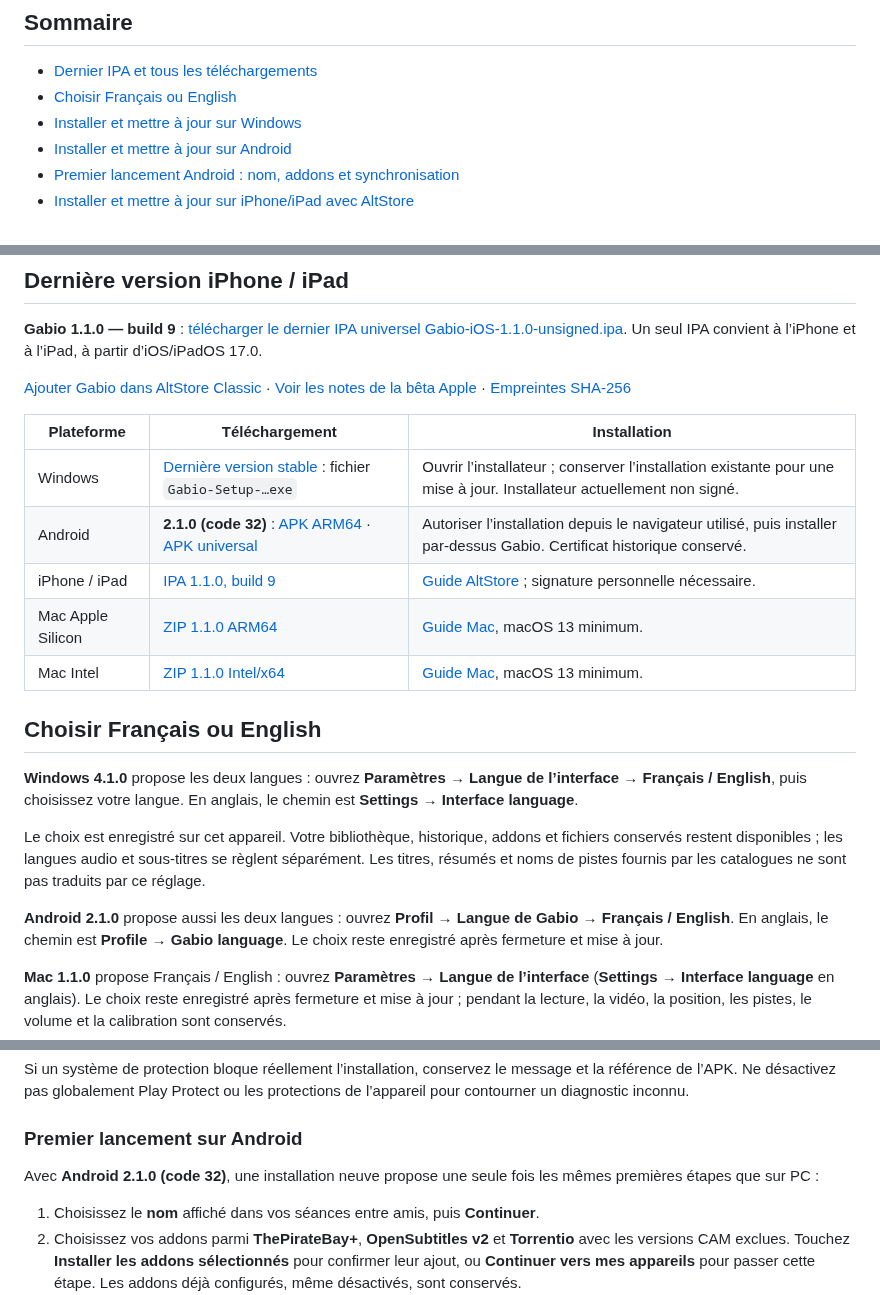
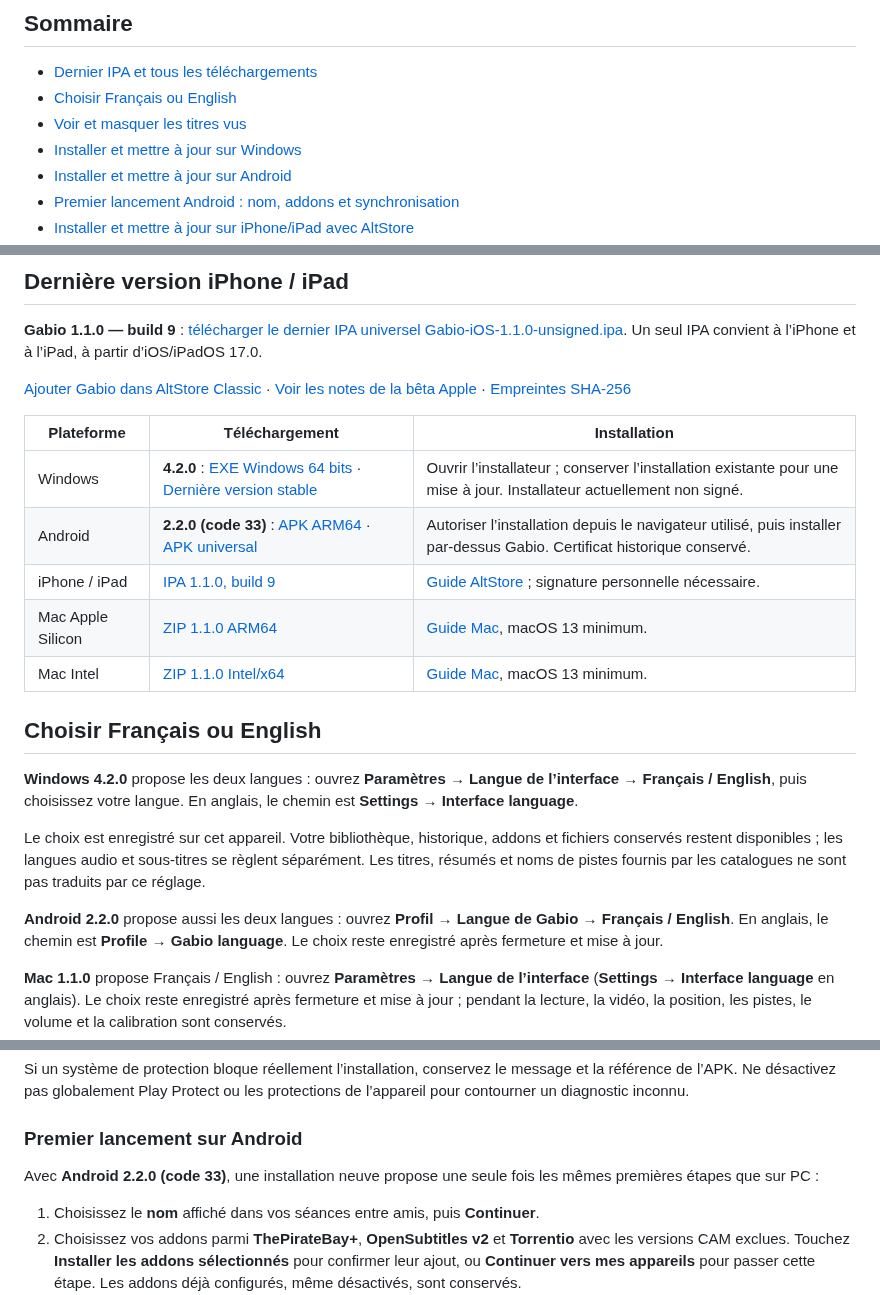
Before and after one commit to GabGaabS/gabio-release, a Markdown page: README.md, 3 parts joined by grey strips. GitHub-like rendering.

```diff
--- a/README.md
+++ b/README.md
@@ -9,6 +9,7 @@ Apple et Android sont des préversions. Les sources de l’application restent p
 
 - [Dernier IPA et tous les téléchargements](#dernière-version-iphone--ipad)
 - [Choisir Français ou English](#choisir-français-ou-english)
+- [Voir et masquer les titres vus](#voir-et-masquer-les-titres-vus)
 - [Installer et mettre à jour sur Windows](#installer-sur-windows)
 - [Installer et mettre à jour sur Android](#installer-sur-android)
 - [Premier lancement Android : nom, addons et synchronisation](#premier-lancement-sur-android)
@@ -29,15 +30,15 @@ Un seul IPA convient à l’iPhone et à l’iPad, à partir d’iOS/iPadOS 17.0
 
 | Plateforme | Téléchargement | Installation |
 | --- | --- | --- |
-| Windows | [Dernière version stable](https://github.com/GabGaabS/gabio-release/releases/latest) : fichier `Gabio-Setup-…exe` | Ouvrir l’installateur ; conserver l’installation existante pour une mise à jour. Installateur actuellement non signé. |
-| Android | **2.1.0 (code 32)** : [APK ARM64](https://github.com/GabGaabS/gabio-release/releases/download/android-v2.1.0/Gabio-Android-2.1.0-arm64-v8a.apk) · [APK universal](https://github.com/GabGaabS/gabio-release/releases/download/android-v2.1.0/Gabio-Android-2.1.0-universal.apk) | Autoriser l’installation depuis le navigateur utilisé, puis installer par-dessus Gabio. Certificat historique conservé. |
+| Windows | **4.2.0** : [EXE Windows 64 bits](https://github.com/GabGaabS/gabio-release/releases/download/v4.2.0/Gabio-Setup-4.2.0.exe) · [Dernière version stable](https://github.com/GabGaabS/gabio-release/releases/latest) | Ouvrir l’installateur ; conserver l’installation existante pour une mise à jour. Installateur actuellement non signé. |
+| Android | **2.2.0 (code 33)** : [APK ARM64](https://github.com/GabGaabS/gabio-release/releases/download/android-v2.2.0/Gabio-Android-2.2.0-arm64-v8a.apk) · [APK universal](https://github.com/GabGaabS/gabio-release/releases/download/android-v2.2.0/Gabio-Android-2.2.0-universal.apk) | Autoriser l’installation depuis le navigateur utilisé, puis installer par-dessus Gabio. Certificat historique conservé. |
 | iPhone / iPad | [IPA 1.1.0, build 9](https://github.com/GabGaabS/gabio-release/releases/download/apple-v1.1.0/Gabio-iOS-1.1.0-unsigned.ipa) | [Guide AltStore](#installer-sur-iphone-ou-ipad) ; signature personnelle nécessaire. |
 | Mac Apple Silicon | [ZIP 1.1.0 ARM64](https://github.com/GabGaabS/gabio-release/releases/download/apple-v1.1.0/Gabio-macOS-1.1.0-arm64.zip) | [Guide Mac](#installer-sur-mac), macOS 13 minimum. |
 | Mac Intel | [ZIP 1.1.0 Intel/x64](https://github.com/GabGaabS/gabio-release/releases/download/apple-v1.1.0/Gabio-macOS-1.1.0-x64.zip) | [Guide Mac](#installer-sur-mac), macOS 13 minimum. |
 
 ## Choisir Français ou English
 
-**Windows 4.1.0** propose les deux langues : ouvrez **Paramètres → Langue de
+**Windows 4.2.0** propose les deux langues : ouvrez **Paramètres → Langue de
 l’interface → Français / English**, puis choisissez votre langue. En anglais,
 le chemin est **Settings → Interface language**.
 
@@ -46,7 +47,7 @@ addons et fichiers conservés restent disponibles ; les langues audio et
 sous-titres se règlent séparément. Les titres, résumés et noms de pistes fournis
 par les catalogues ne sont pas traduits par ce réglage.
 
-**Android 2.1.0** propose aussi les deux langues : ouvrez **Profil → Langue
+**Android 2.2.0** propose aussi les deux langues : ouvrez **Profil → Langue
 de Gabio → Français / English**. En anglais, le chemin est **Profile → Gabio
 language**. Le choix reste enregistré après fermeture et mise à jour.
 
@@ -147,7 +188,7 @@ les protections de l’appareil pour contourner un diagnostic inconnu.
 
 ### Premier lancement sur Android
 
-Avec **Android 2.1.0 (code 32)**, une installation neuve propose une seule fois
+Avec **Android 2.2.0 (code 33)**, une installation neuve propose une seule fois
 les mêmes premières étapes que sur PC :
 
 1. Choisissez le **nom** affiché dans vos séances entre amis, puis **Continuer**.
```
Also changed, not shown: other parts of README.md (+43 -3 lines), README.en.md (+48 -8 lines), assets/install/windows-watched-en.png (added), assets/install/windows-watched-fr.png (added).
